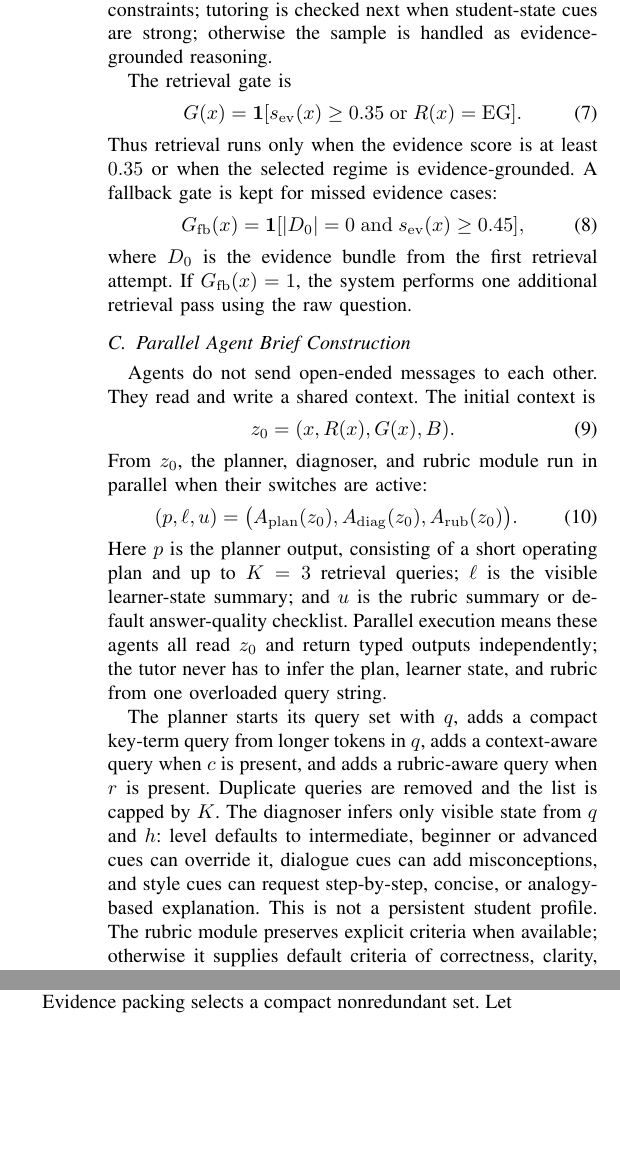
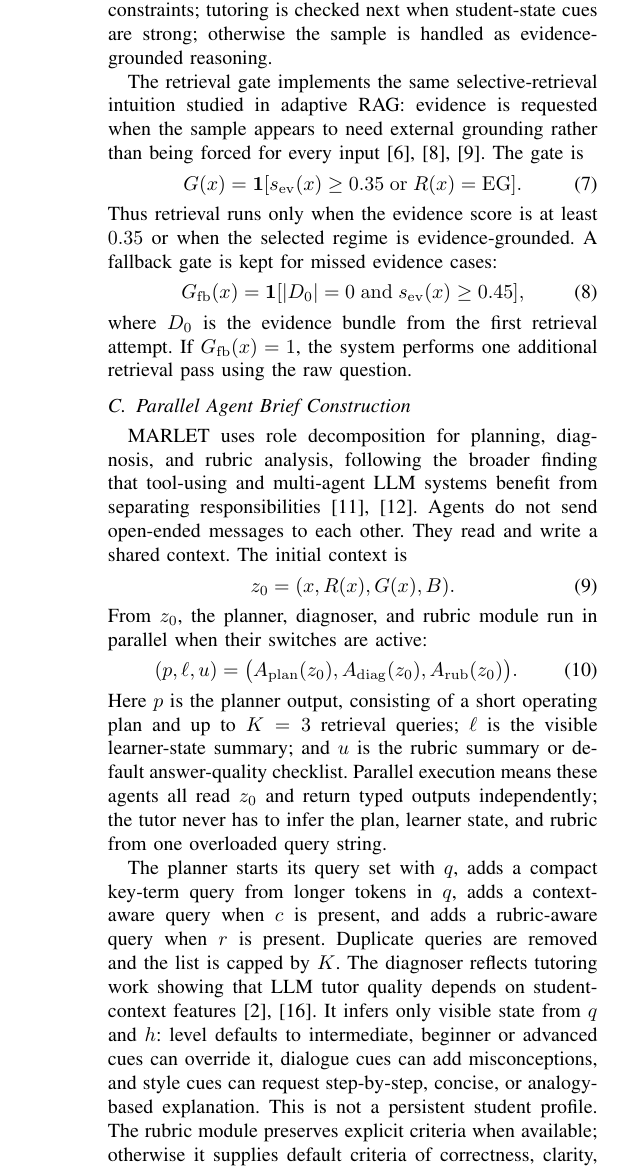
Before and after one commit to CatfishW/MultiAgentOL, a LaTeX paper (main_smc.tex): two parts of the columns of page 3 of 6 before the commit and part of one column of page 3 of 6 after it, the two joined at a grey line, cut so that both start at the same text, the shorter picture padded with empty space. Compiled offline with pdfLaTeX.

Commit message:
Distribute methodology references by mechanism

```diff
--- a/main_smc.tex
+++ b/main_smc.tex
@@ -150,7 +150,7 @@ R(x)=
 \end{equation}
 LP, RF, AT, and EG mean lesson planning, rubric feedback, adaptive tutoring, and evidence-grounded reasoning. Planning is checked first because lesson sequencing should not be reduced to short feedback; rubric is checked before tutoring because score and criterion fields impose hard output constraints; tutoring is checked next when student-state cues are strong; otherwise the sample is handled as evidence-grounded reasoning.
 
-The retrieval gate is
+The retrieval gate implements the same selective-retrieval intuition studied in adaptive RAG: evidence is requested when the sample appears to need external grounding rather than being forced for every input~\cite{asai2024selfrag,jeong2024adaptiverag,wang2026targ}. The gate is
 \begin{equation}
 G(x)={\bf 1}[s_{\rm ev}(x)\ge 0.35\;\mathrm{or}\;R(x)=\mathrm{EG}].
 \end{equation}
@@ -169,7 +169,7 @@ where $D_0$ is the evidence bundle from the first retrieval attempt. If $G_{\rm
 
 \subsection{Parallel Agent Brief Construction}
 
-Agents do not send open-ended messages to each other. They read and write a shared context. The initial context is
+MARLET uses role decomposition for planning, diagnosis, and rubric analysis, following the broader finding that tool-using and multi-agent LLM systems benefit from separating responsibilities~\cite{yao2023react,wu2024autogen}. Agents do not send open-ended messages to each other. They read and write a shared context. The initial context is
 \begin{equation}
 z_0=(x,R(x),G(x),B).
 \end{equation}
@@ -180,7 +180,7 @@ From $z_0$, the planner, diagnoser, and rubric module run in parallel when their
 \end{equation}
 Here $p$ is the planner output, consisting of a short operating plan and up to $K=3$ retrieval queries; $\ell$ is the visible learner-state summary; and $u$ is the rubric summary or default answer-quality checklist. Parallel execution means these agents all read $z_0$ and return typed outputs independently; the tutor never has to infer the plan, learner state, and rubric from one overloaded query string.
 
-The planner starts its query set with $q$, adds a compact key-term query from longer tokens in $q$, adds a context-aware query when $c$ is present, and adds a rubric-aware query when $r$ is present. Duplicate queries are removed and the list is capped by $K$. The diagnoser infers only visible state from $q$ and $h$: level defaults to intermediate, beginner or advanced cues can override it, dialogue cues can add misconceptions, and style cues can request step-by-step, concise, or analogy-based explanation. This is not a persistent student profile. The rubric module preserves explicit criteria when available; otherwise it supplies default criteria of correctness, clarity, scaffolding, and actionable feedback. The merged tutoring brief is
+The planner starts its query set with $q$, adds a compact key-term query from longer tokens in $q$, adds a context-aware query when $c$ is present, and adds a rubric-aware query when $r$ is present. Duplicate queries are removed and the list is capped by $K$. The diagnoser reflects tutoring work showing that LLM tutor quality depends on student-context features~\cite{liu2026agenttutor,borchers2025adaptivity}. It infers only visible state from $q$ and $h$: level defaults to intermediate, beginner or advanced cues can override it, dialogue cues can add misconceptions, and style cues can request step-by-step, concise, or analogy-based explanation. This is not a persistent student profile. The rubric module preserves explicit criteria when available; otherwise it supplies default criteria of correctness, clarity, scaffolding, and actionable feedback. The merged tutoring brief is
 \begin{equation}
 z_1=z_0\cup\{p,\ell,u\}.
 \end{equation}
@@ -202,7 +202,7 @@ The reranker then scores each candidate against the original question:
 \end{equation}
 In this formula, $o_{\rm tok}$ is token overlap with $q$, $o_{\rm title}$ is title-token overlap, $m_{\rm phr}$ is an exact phrase-match flag, $o_{\rm num}$ is numeric overlap, and $b_{\rm len}$ rewards moderate chunk length. The learner summary $\ell$ does not directly change these weights; personalization affects retrieval through the route and planner queries.
 
-Evidence packing selects a compact nonredundant set. Let $U$ be the reranked candidate pool and $S$ be the set already selected. The next chunk is
+Evidence packing follows the relevance-diversity tradeoff used in MMR-style selection~\cite{carbonell1998mmr}: the context should be useful, but repeated chunks should not consume the limited evidence budget. Let $U$ be the reranked candidate pool and $S$ be the set already selected. The next chunk is
 \begin{equation}
 d^\star=\arg\max_{d\in U\setminus S}
 .68\,\mathrm{rank}(q,d)-.32\,\mathrm{red}(d,S),
```
Also changed, not shown: main_smc.pdf, main_smc.tex (2 more changed lines).
